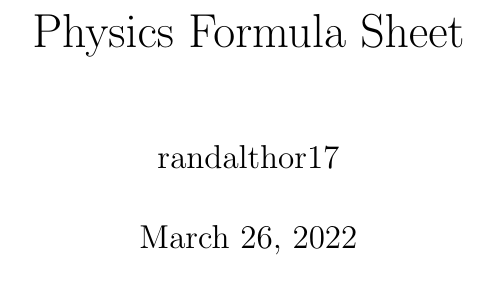
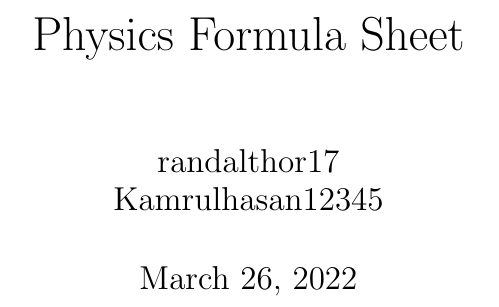
Before and after one commit to randalthor17/Physics-Notes, a LaTeX thesis (main.tex): part of page 1 of 25, cut so that both start at the same text. Compiled offline with pdfLaTeX.

Commit message:
Update main.tex

```diff
--- a/main.tex
+++ b/main.tex
@@ -4,7 +4,7 @@
 \usepackage{gensymb}
 \usepackage{amsmath}
 \title{Physics Formula Sheet}
-\author{randalthor17}
+\author{randalthor17 & Kamrulhasan12345}
 
 \begin{document}
 
```
